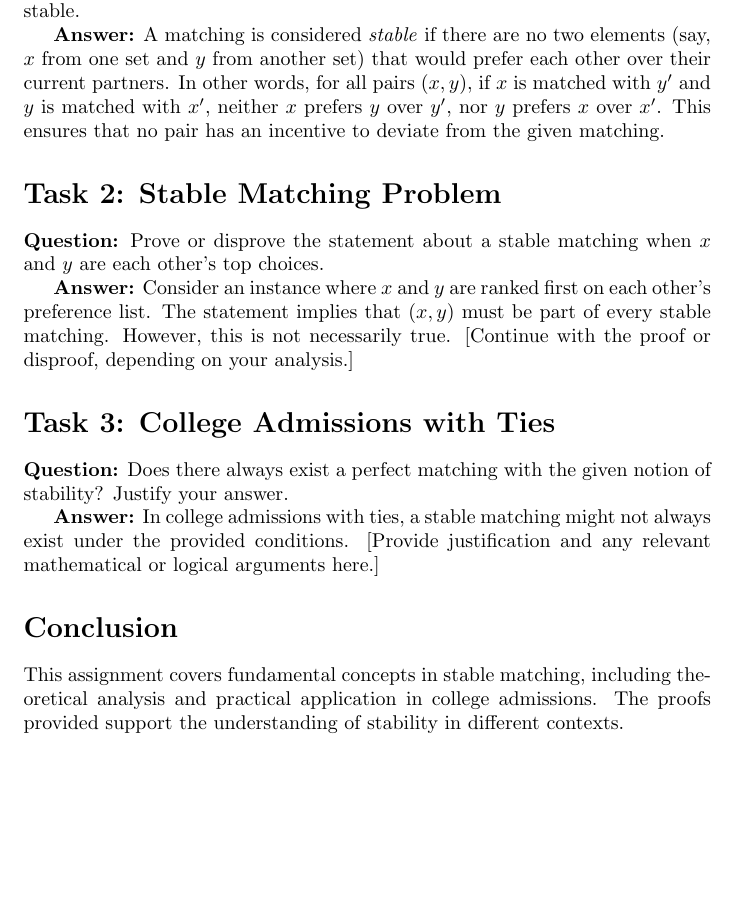
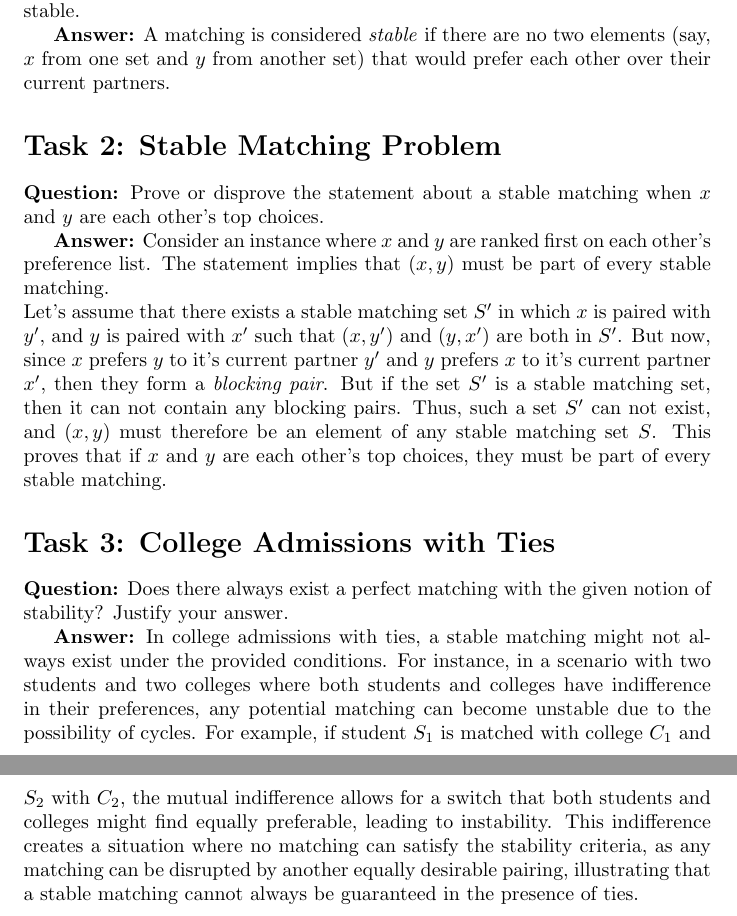
Before and after one commit to sheikhbil/Innf-ring-i-algoritmer, a LaTeX problem sheet (assignment_1.tex): part of the page before the commit and two parts of pages 1 and 2 of 2 after it, the two joined at a grey line, cut so that both start at the same text, the shorter picture padded with empty space. Compiled offline with pdfLaTeX.

Commit message:
added submisson files and raw tex file

```diff
--- a/assignment_1.tex
+++ b/assignment_1.tex
@@ -17,24 +17,23 @@
 \textbf{Question:} Explain, in your own words, what it means for a matching to be stable.
 
 \textbf{Answer:}
-A matching is considered \textit{stable} if there are no two elements (say, $x$ from one set and $y$ from another set) that would prefer each other over their current partners. In other words, for all pairs $(x, y)$, if $x$ is matched with $y'$ and $y$ is matched with $x'$, neither $x$ prefers $y$ over $y'$, nor $y$ prefers $x$ over $x'$. This ensures that no pair has an incentive to deviate from the given matching.
-
+A matching is considered \textit{stable} if there are no two elements (say, $x$ from one set and $y$ from another set) that would prefer each other over their current partners.
 \section*{Task 2: Stable Matching Problem}
 
 \textbf{Question:} Prove or disprove the statement about a stable matching when $x$ and $y$ are each other's top choices.
 
 \textbf{Answer:}
-Consider an instance where $x$ and $y$ are ranked first on each other's preference list. The statement implies that $(x, y)$ must be part of every stable matching. However, this is not necessarily true. [Continue with the proof or disproof, depending on your analysis.]
-
+Consider an instance where $x$ and $y$ are ranked first on each other's preference list. The statement implies that $(x, y)$ must be part of every stable matching.
+\newline Let's assume that there exists a stable matching set $S'$ in which $x$ is paired with $y'$, and $y$ is paired with $x'$ such that $(x, y')$ and $(y, x')$ are both in $S'$.
+But now, since $x$ prefers $y$ to it's current partner $y'$ and $y$ prefers $x$ to it's current partner $x'$, then they form a \textit{blocking pair}.
+But if the set $S'$ is a stable matching set, then it can not contain any blocking pairs. Thus, such a set $S'$ can not exist, and $(x,y)$ must therefore be an element of any stable matching set $S$.
+This proves that if $x$ and $y$ are each other's top choices, they must be part of every stable matching.
 \section*{Task 3: College Admissions with Ties}
 
 \textbf{Question:} Does there always exist a perfect matching with the given notion of stability? Justify your answer.
 
 \textbf{Answer:}
-In college admissions with ties, a stable matching might not always exist under the provided conditions. [Provide justification and any relevant mathematical or logical arguments here.]
-
-\section*{Conclusion}
-
-This assignment covers fundamental concepts in stable matching, including theoretical analysis and practical application in college admissions. The proofs provided support the understanding of stability in different contexts.
+In college admissions with ties, a stable matching might not always exist under the provided conditions.
+For instance, in a scenario with two students and two colleges where both students and colleges have indifference in their preferences, any potential matching can become unstable due to the possibility of cycles. For example, if student \(S_1\) is matched with college \(C_1\) and \(S_2\) with \(C_2\), the mutual indifference allows for a switch that both students and colleges might find equally preferable, leading to instability. This indifference creates a situation where no matching can satisfy the stability criteria, as any matching can be disrupted by another equally desirable pairing, illustrating that a stable matching cannot always be guaranteed in the presence of ties.
 
 \end{document}
```
Also changed, not shown: submission_folder/bilalas-01.pdf (added), 1 other file.
